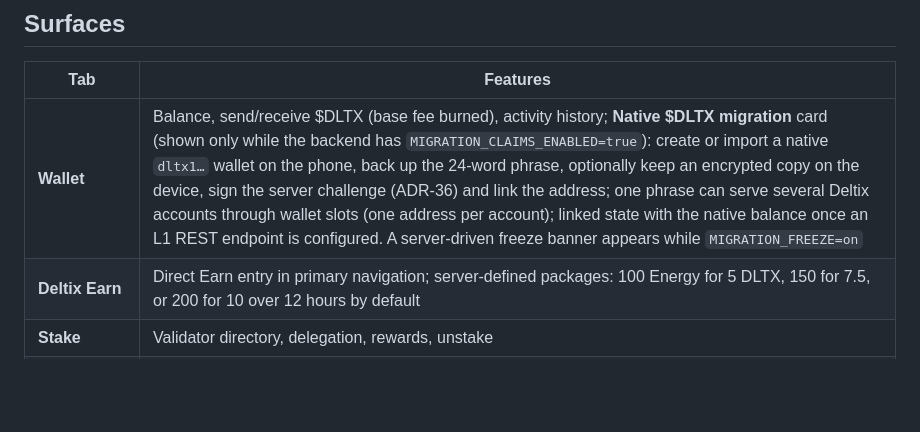
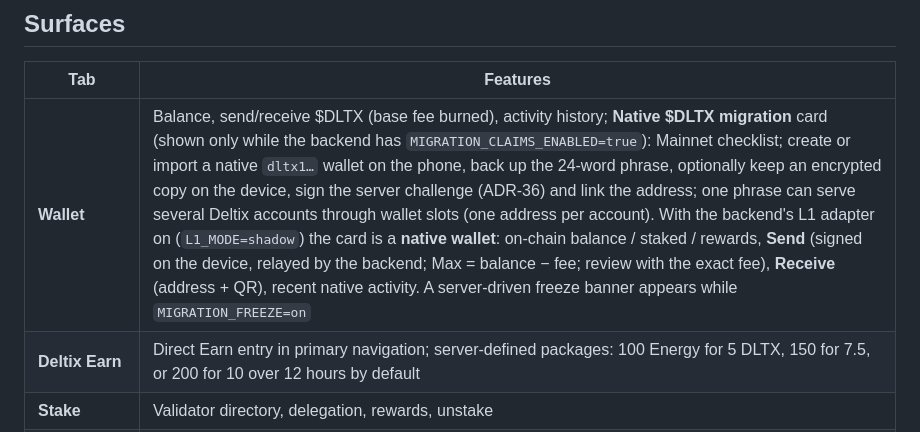
Before and after one commit to deltixnetwork/deltix-frontend-code, a Markdown page: README.md, the part around the change. GitHub-like rendering; blank space fills up the shorter version.

Commit message:
README: native wallet in the migration card
Co-authored-by: Copilot <223556219+Copilot@users.noreply.github.com>

```diff
--- a/README.md
+++ b/README.md
@@ -11,7 +11,7 @@ and packaged for stores by [deltix-Mobile-App-code](https://github.com/deltixnet
 
 | Tab | Features |
 |---|---|
-| **Wallet** | Balance, send/receive $DLTX (base fee burned), activity history; **Native $DLTX migration** card (shown only while the backend has `MIGRATION_CLAIMS_ENABLED=true`): create or import a native `dltx1…` wallet on the phone, back up the 24-word phrase, optionally keep an encrypted copy on the device, sign the server challenge (ADR-36) and link the address; one phrase can serve several Deltix accounts through wallet slots (one address per account); linked state with the native balance once an L1 REST endpoint is configured. A server-driven freeze banner appears while `MIGRATION_FREEZE=on` |
+| **Wallet** | Balance, send/receive $DLTX (base fee burned), activity history; **Native $DLTX migration** card (shown only while the backend has `MIGRATION_CLAIMS_ENABLED=true`): Mainnet checklist; create or import a native `dltx1…` wallet on the phone, back up the 24-word phrase, optionally keep an encrypted copy on the device, sign the server challenge (ADR-36) and link the address; one phrase can serve several Deltix accounts through wallet slots (one address per account). With the backend's L1 adapter on (`L1_MODE=shadow`) the card is a **native wallet**: on-chain balance / staked / rewards, **Send** (signed on the device, relayed by the backend; Max = balance − fee; review with the exact fee), **Receive** (address + QR), recent native activity. A server-driven freeze banner appears while `MIGRATION_FREEZE=on` |
 | **Deltix Earn** | Direct Earn entry in primary navigation; server-defined packages: 100 Energy for 5 DLTX, 150 for 7.5, or 200 for 10 over 12 hours by default |
 | **Stake** | Validator directory, delegation, rewards, unstake |
 | **Arcade** | **Deltix Arcade (live)** — 10 original games (easy/hard) with daily-capped $DLTX win rewards |
```
